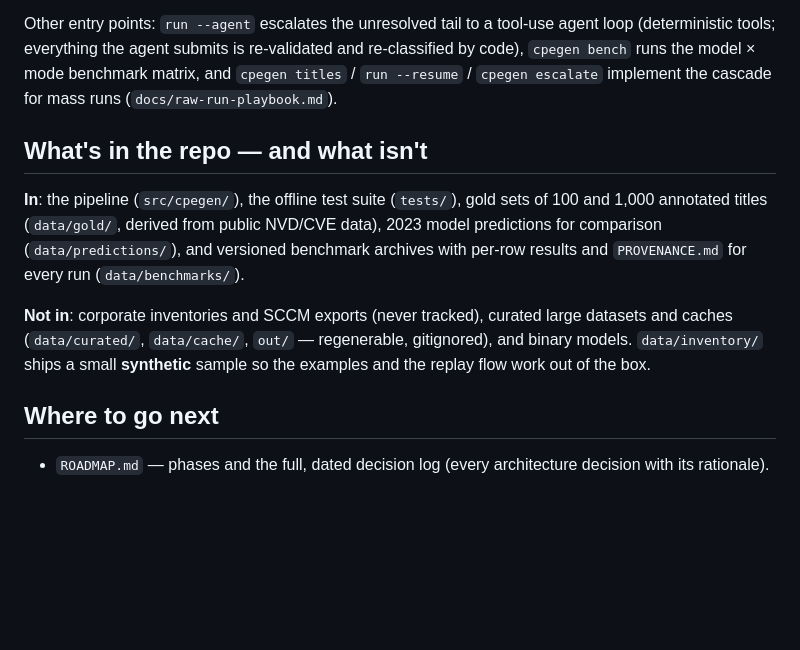
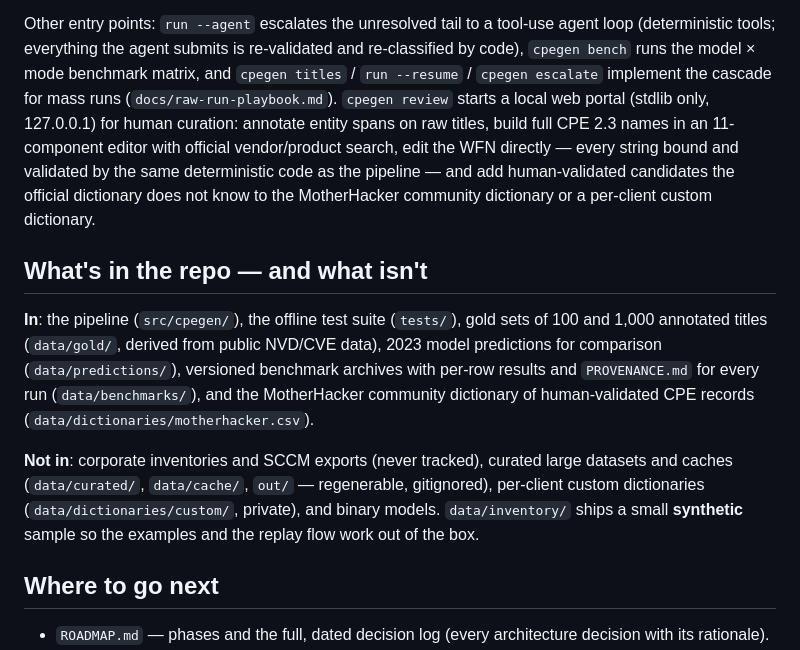
Before and after one commit to motherhack3r/cpegenerator, a Markdown page: README.md, the part around the change. Rendered like a GitHub page; blank space fills up the shorter version.

Commit message:
docs: align ROADMAP (WP0 done) and READMEs with the review portal and community dictionary

```diff
--- a/README.md
+++ b/README.md
@@ -131,19 +131,28 @@ tool-use agent loop (deterministic tools; everything the agent submits is
 re-validated and re-classified by code), `cpegen bench` runs the model ×
 mode benchmark matrix, and `cpegen titles` / `run --resume` /
 `cpegen escalate` implement the cascade for mass runs
-(`docs/raw-run-playbook.md`).
+(`docs/raw-run-playbook.md`). `cpegen review` starts a local web portal
+(stdlib only, 127.0.0.1) for human curation: annotate entity spans on raw
+titles, build full CPE 2.3 names in an 11-component editor with official
+vendor/product search, edit the WFN directly — every string bound and
+validated by the same deterministic code as the pipeline — and add
+human-validated candidates the official dictionary does not know to the
+MotherHacker community dictionary or a per-client custom dictionary.
 
 ## What's in the repo — and what isn't
 
 **In**: the pipeline (`src/cpegen/`), the offline test suite (`tests/`),
 gold sets of 100 and 1,000 annotated titles (`data/gold/`, derived from
 public NVD/CVE data), 2023 model predictions for comparison
-(`data/predictions/`), and versioned benchmark archives with per-row
-results and `PROVENANCE.md` for every run (`data/benchmarks/`).
+(`data/predictions/`), versioned benchmark archives with per-row
+results and `PROVENANCE.md` for every run (`data/benchmarks/`), and the
+MotherHacker community dictionary of human-validated CPE records
+(`data/dictionaries/motherhacker.csv`).
 
 **Not in**: corporate inventories and SCCM exports (never tracked), curated
 large datasets and caches (`data/curated/`, `data/cache/`, `out/` —
-regenerable, gitignored), and binary models. `data/inventory/` ships a small
+regenerable, gitignored), per-client custom dictionaries
+(`data/dictionaries/custom/`, private), and binary models. `data/inventory/` ships a small
 **synthetic** sample so the examples and the replay flow work out of the box.
 
 ## Where to go next
```
Also changed, not shown: ROADMAP.md (+1 -3 lines).
